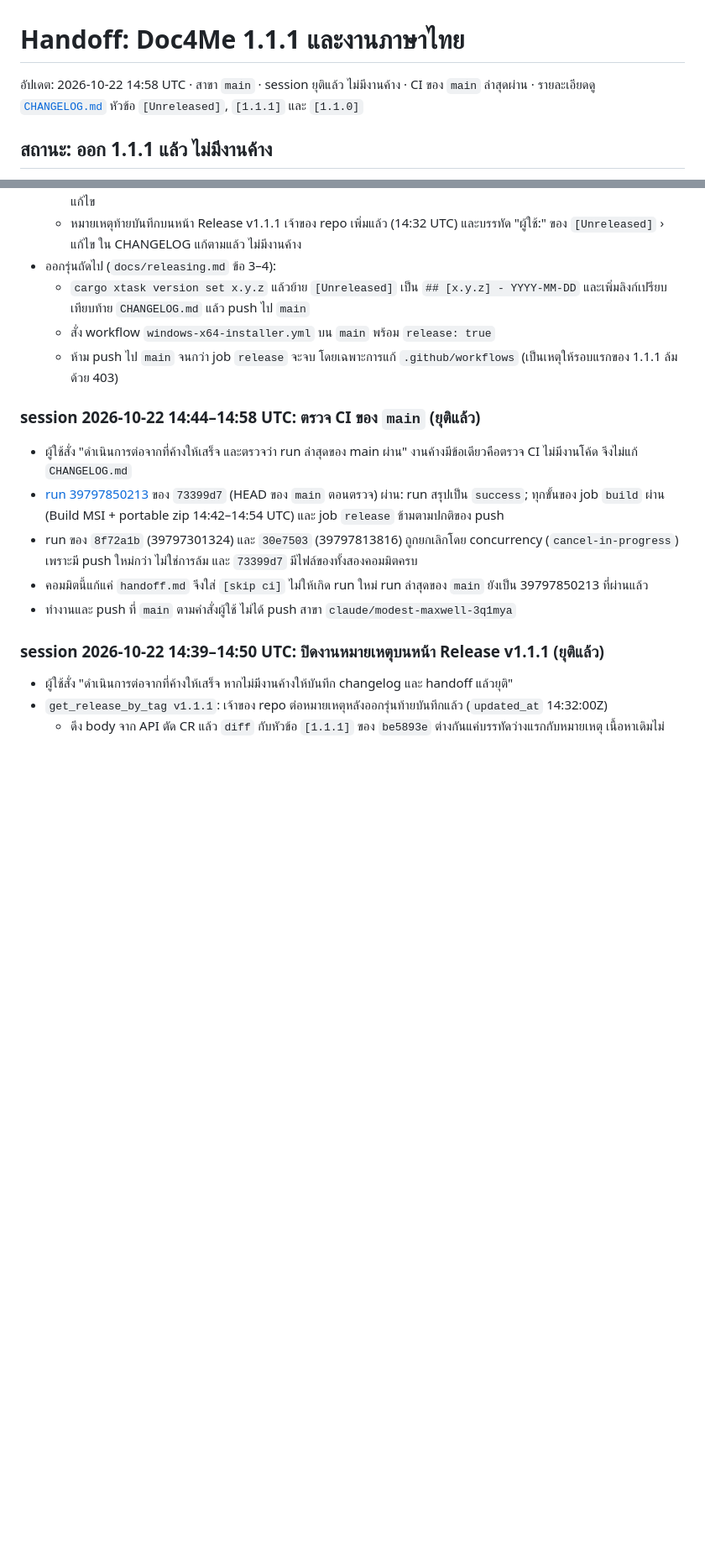
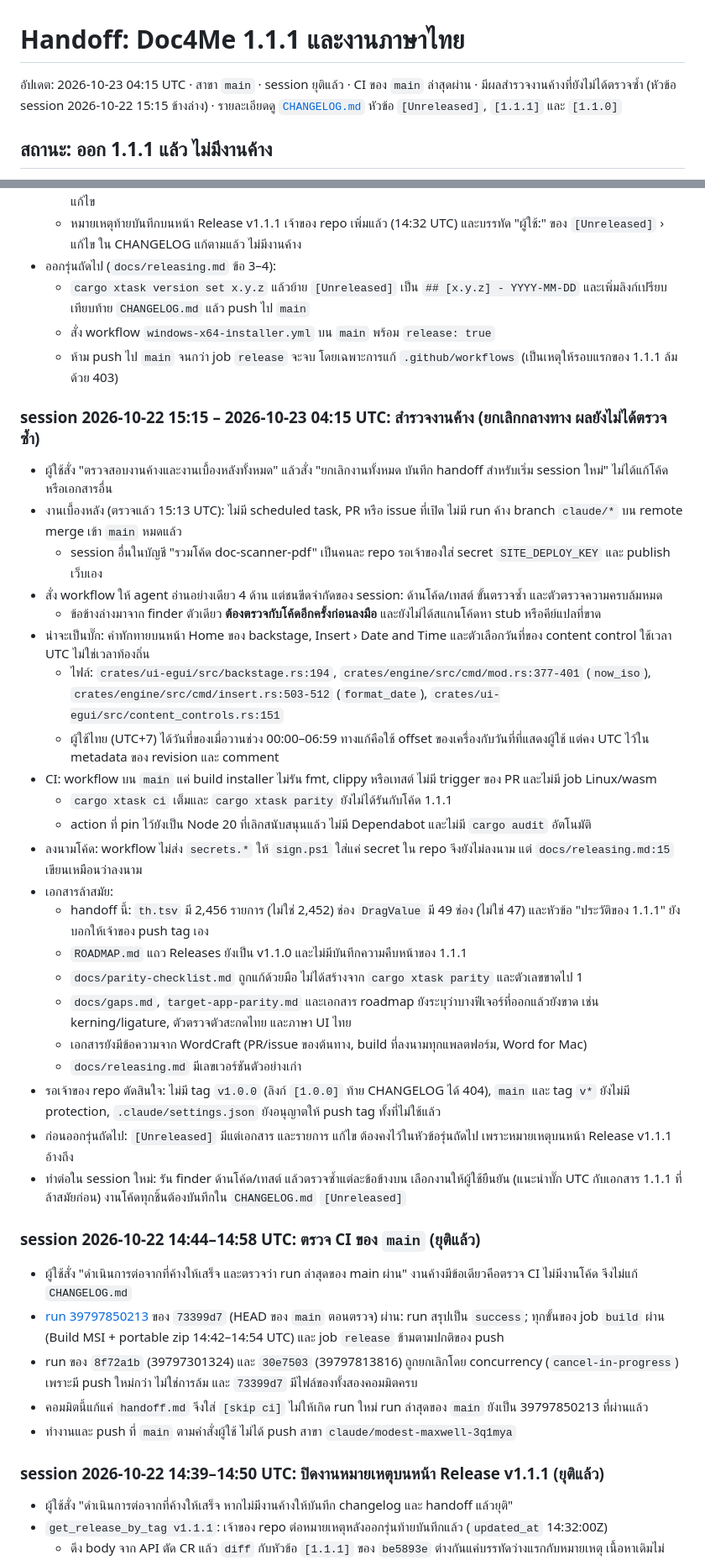
Before and after one commit to chatraweechai/doc4me, a Markdown page: handoff.md, 2 parts joined by grey strips. Shown at 84% size. GitHub-like rendering; blank space fills up the shorter version.

Commit message:
handoff: unverified pending-work sweep for the next session [skip ci]
The sweep hit the session limit before its verify and code passes ran;
the findings are listed as leads to re-check, not confirmed work.

Co-Authored-By: Claude Opus 5.5 <noreply@anthropic.com>
Claude-Session: https://claude.ai/code/session_0178WteHUnubQaibD3LdVtLR

```diff
--- a/handoff.md
+++ b/handoff.md
@@ -1,6 +1,6 @@
 # Handoff: Doc4Me 1.1.1 และงานภาษาไทย
 
-อัปเดต: 2026-10-22 14:58 UTC · สาขา `main` · session ยุติแล้ว ไม่มีงานค้าง · CI ของ `main` ล่าสุดผ่าน · รายละเอียดดู [`CHANGELOG.md`](CHANGELOG.md) หัวข้อ `[Unreleased]`, `[1.1.1]` และ `[1.1.0]`
+อัปเดต: 2026-10-23 04:15 UTC · สาขา `main` · session ยุติแล้ว · CI ของ `main` ล่าสุดผ่าน · มีผลสำรวจงานค้างที่ยังไม่ได้ตรวจซ้ำ (หัวข้อ session 2026-10-22 15:15 ข้างล่าง) · รายละเอียดดู [`CHANGELOG.md`](CHANGELOG.md) หัวข้อ `[Unreleased]`, `[1.1.1]` และ `[1.1.0]`
 
 ## สถานะ: ออก 1.1.1 แล้ว ไม่มีงานค้าง
 
@@ -14,6 +14,31 @@
   - `cargo xtask version set x.y.z` แล้วย้าย `[Unreleased]` เป็น `## [x.y.z] - YYYY-MM-DD` และเพิ่มลิงก์เปรียบเทียบท้าย `CHANGELOG.md` แล้ว push ไป `main`
   - สั่ง workflow `windows-x64-installer.yml` บน `main` พร้อม `release: true`
   - ห้าม push ไป `main` จนกว่า job `release` จะจบ โดยเฉพาะการแก้ `.github/workflows` (เป็นเหตุให้รอบแรกของ 1.1.1 ล้มด้วย 403)
+
+### session 2026-10-22 15:15 – 2026-10-23 04:15 UTC: สำรวจงานค้าง (ยกเลิกกลางทาง ผลยังไม่ได้ตรวจซ้ำ)
+
+- ผู้ใช้สั่ง "ตรวจสอบงานค้างและงานเบื้องหลังทั้งหมด" แล้วสั่ง "ยกเลิกงานทั้งหมด บันทึก handoff สำหรับเริ่ม session ใหม่" ไม่ได้แก้โค้ดหรือเอกสารอื่น
+- งานเบื้องหลัง (ตรวจแล้ว 15:13 UTC): ไม่มี scheduled task, PR หรือ issue ที่เปิด ไม่มี run ค้าง branch `claude/*` บน remote merge เข้า `main` หมดแล้ว
+  - session อื่นในบัญชี "รวมโค้ด doc-scanner-pdf" เป็นคนละ repo รอเจ้าของใส่ secret `SITE_DEPLOY_KEY` และ publish เว็บเอง
+- สั่ง workflow ให้ agent อ่านอย่างเดียว 4 ด้าน แต่ชนขีดจำกัดของ session: ด้านโค้ด/เทสต์ ขั้นตรวจซ้ำ และตัวตรวจความครบล้มหมด
+  - ข้อข้างล่างมาจาก finder ตัวเดียว **ต้องตรวจกับโค้ดอีกครั้งก่อนลงมือ** และยังไม่ได้สแกนโค้ดหา stub หรือคีย์แปลที่ขาด
+- น่าจะเป็นบั๊ก: คำทักทายบนหน้า Home ของ backstage, Insert › Date and Time และตัวเลือกวันที่ของ content control ใช้เวลา UTC ไม่ใช่เวลาท้องถิ่น
+  - ไฟล์: `crates/ui-egui/src/backstage.rs:194`, `crates/engine/src/cmd/mod.rs:377-401` (`now_iso`), `crates/engine/src/cmd/insert.rs:503-512` (`format_date`), `crates/ui-egui/src/content_controls.rs:151`
+  - ผู้ใช้ไทย (UTC+7) ได้วันที่ของเมื่อวานช่วง 00:00–06:59 ทางแก้คือใช้ offset ของเครื่องกับวันที่ที่แสดงผู้ใช้ แต่คง UTC ไว้ใน metadata ของ revision และ comment
+- CI: workflow บน `main` แค่ build installer ไม่รัน fmt, clippy หรือเทสต์ ไม่มี trigger ของ PR และไม่มี job Linux/wasm
+  - `cargo xtask ci` เต็มและ `cargo xtask parity` ยังไม่ได้รันกับโค้ด 1.1.1
+  - action ที่ pin ไว้ยังเป็น Node 20 ที่เลิกสนับสนุนแล้ว ไม่มี Dependabot และไม่มี `cargo audit` อัตโนมัติ
+- ลงนามโค้ด: workflow ไม่ส่ง `secrets.*` ให้ `sign.ps1` ใส่แค่ secret ใน repo จึงยังไม่ลงนาม แต่ `docs/releasing.md:15` เขียนเหมือนว่าลงนาม
+- เอกสารล้าสมัย:
+  - handoff นี้: `th.tsv` มี 2,456 รายการ (ไม่ใช่ 2,452) ช่อง `DragValue` มี 49 ช่อง (ไม่ใช่ 47) และหัวข้อ "ประวัติของ 1.1.1" ยังบอกให้เจ้าของ push tag เอง
+  - `ROADMAP.md` แถว Releases ยังเป็น v1.1.0 และไม่มีบันทึกความคืบหน้าของ 1.1.1
+  - `docs/parity-checklist.md` ถูกแก้ด้วยมือ ไม่ได้สร้างจาก `cargo xtask parity` และตัวเลขขาดไป 1
+  - `docs/gaps.md`, `target-app-parity.md` และเอกสาร roadmap ยังระบุว่าบางฟีเจอร์ที่ออกแล้วยังขาด เช่น kerning/ligature, ตัวตรวจตัวสะกดไทย และภาษา UI ไทย
+  - เอกสารยังมีข้อความจาก WordCraft (PR/issue ของต้นทาง, build ที่ลงนามทุกแพลตฟอร์ม, Word for Mac)
+  - `docs/releasing.md` มีเลขเวอร์ชันตัวอย่างเก่า
+- รอเจ้าของ repo ตัดสินใจ: ไม่มี tag `v1.0.0` (ลิงก์ `[1.0.0]` ท้าย CHANGELOG ได้ 404), `main` และ tag `v*` ยังไม่มี protection, `.claude/settings.json` ยังอนุญาตให้ push tag ทั้งที่ไม่ใช้แล้ว
+- ก่อนออกรุ่นถัดไป: `[Unreleased]` มีแต่เอกสาร และรายการ แก้ไข ต้องคงไว้ในหัวข้อรุ่นถัดไป เพราะหมายเหตุบนหน้า Release v1.1.1 อ้างถึง
+- ทำต่อใน session ใหม่: รัน finder ด้านโค้ด/เทสต์ แล้วตรวจซ้ำแต่ละข้อข้างบน เลือกงานให้ผู้ใช้ยืนยัน (แนะนำบั๊ก UTC กับเอกสาร 1.1.1 ที่ล้าสมัยก่อน) งานโค้ดทุกชิ้นต้องบันทึกใน `CHANGELOG.md` `[Unreleased]`
 
 ### session 2026-10-22 14:44–14:58 UTC: ตรวจ CI ของ `main` (ยุติแล้ว)
 
```
